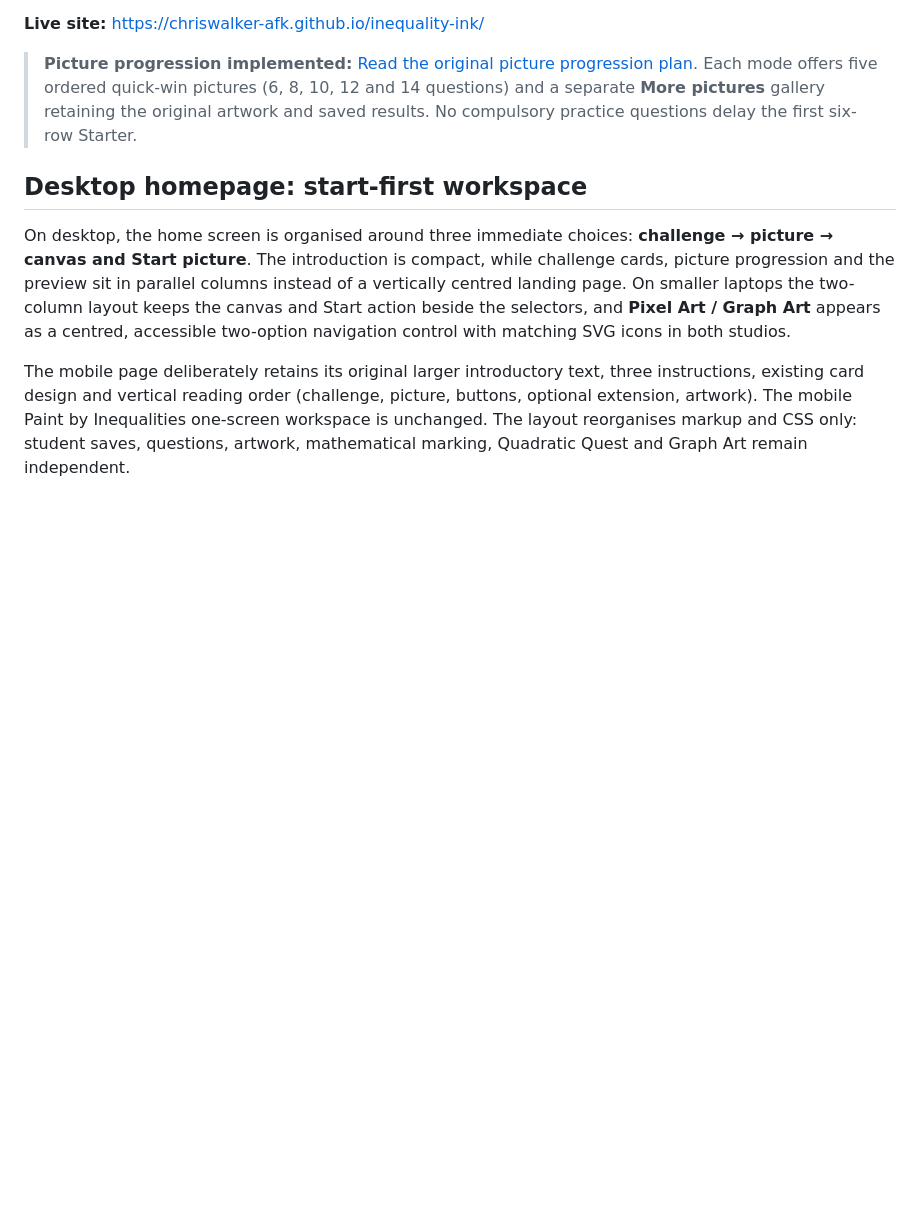
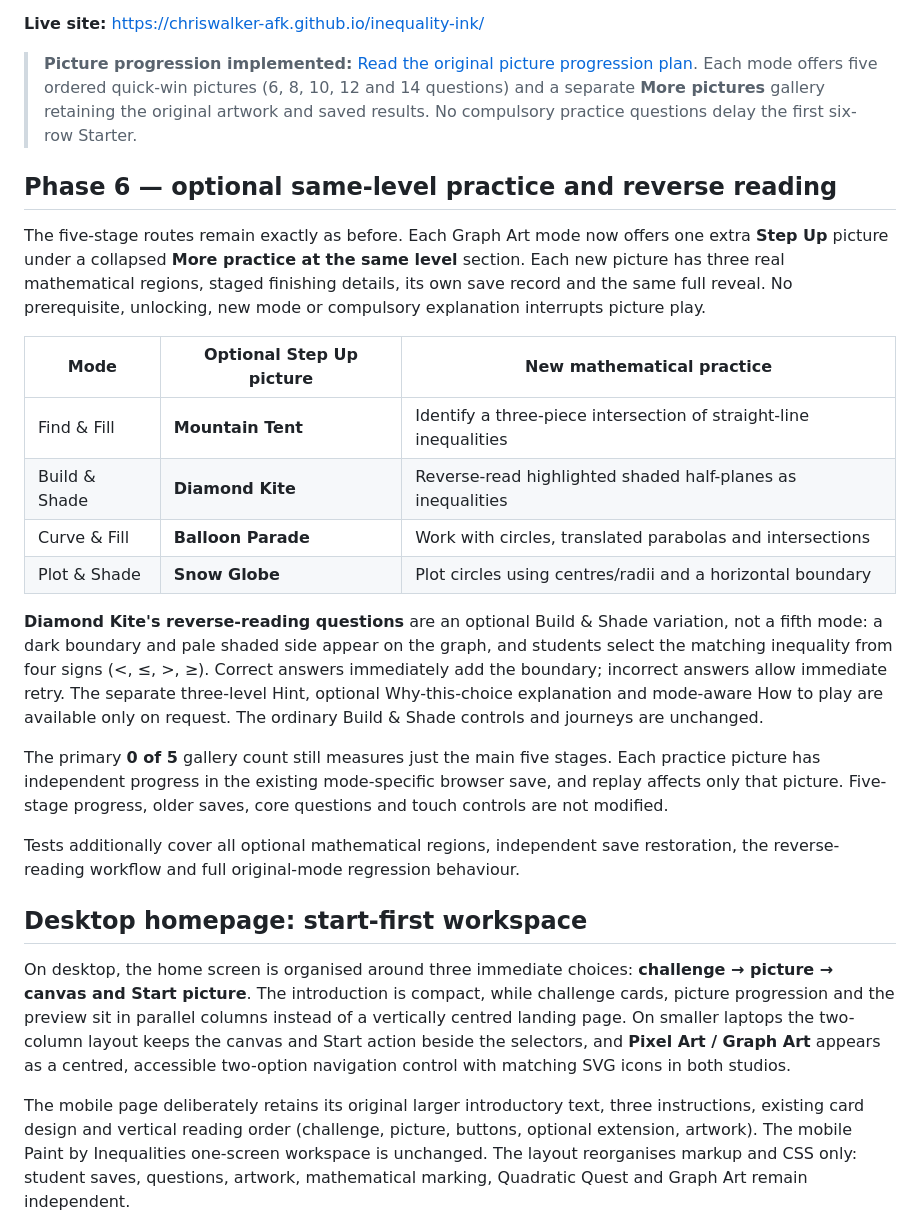
Before and after one commit to chriswalker-afk/inequality-ink, a Markdown page: README.md, the part around the change. Drawn GitHub-style; blank space fills up the shorter version.

Commit message:
Document Phase 6 mastery pictures and optional graph-to-inequality challenge

```diff
--- a/README.md
+++ b/README.md
@@ -5,6 +5,38 @@ A no-login, browser-based pixel-art game for practising inequalities. Students r
 **Live site:** https://chriswalker-afk.github.io/inequality-ink/
 
 > **Picture progression implemented:** [Read the original picture progression plan](PICTURE_PROGRESSION_PLAN.md). Each mode offers five ordered quick-win pictures (6, 8, 10, 12 and 14 questions) and a separate **More pictures** gallery retaining the original artwork and saved results. No compulsory practice questions delay the first six-row Starter.
+
+## Phase 6 — optional same-level practice and reverse reading
+
+The five-stage routes remain exactly as before. Each Graph Art mode now offers
+one extra **Step Up** picture under a collapsed **More practice at the same
+level** section. Each new picture has three real mathematical regions, staged
+finishing details, its own save record and the same full reveal. No prerequisite,
+unlocking, new mode or compulsory explanation interrupts picture play.
+
+| Mode | Optional Step Up picture | New mathematical practice |
+| --- | --- | --- |
+| Find & Fill | **Mountain Tent** | Identify a three-piece intersection of straight-line inequalities |
+| Build & Shade | **Diamond Kite** | Reverse-read highlighted shaded half-planes as inequalities |
+| Curve & Fill | **Balloon Parade** | Work with circles, translated parabolas and intersections |
+| Plot & Shade | **Snow Globe** | Plot circles using centres/radii and a horizontal boundary |
+
+**Diamond Kite's reverse-reading questions** are an optional Build & Shade
+variation, not a fifth mode: a dark boundary and pale shaded side appear on
+the graph, and students select the matching inequality from four signs
+(<, ≤, >, ≥). Correct answers immediately add the boundary; incorrect
+answers allow immediate retry. The separate three-level Hint, optional
+Why-this-choice explanation and mode-aware How to play are available only
+on request. The ordinary Build & Shade controls and journeys are unchanged.
+
+The primary **0 of 5** gallery count still measures just the main five stages.
+Each practice picture has independent progress in the existing mode-specific
+browser save, and replay affects only that picture. Five-stage progress, older
+saves, core questions and touch controls are not modified.
+
+Tests additionally cover all optional mathematical regions, independent save
+restoration, the reverse-reading workflow and full original-mode regression
+behaviour.
 
 ## Desktop homepage: start-first workspace
 
```
